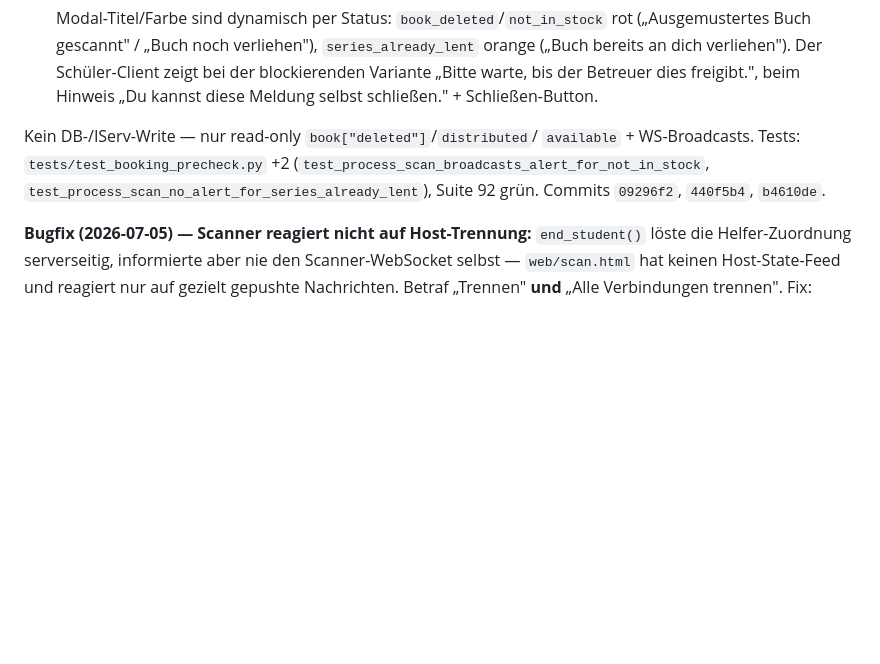
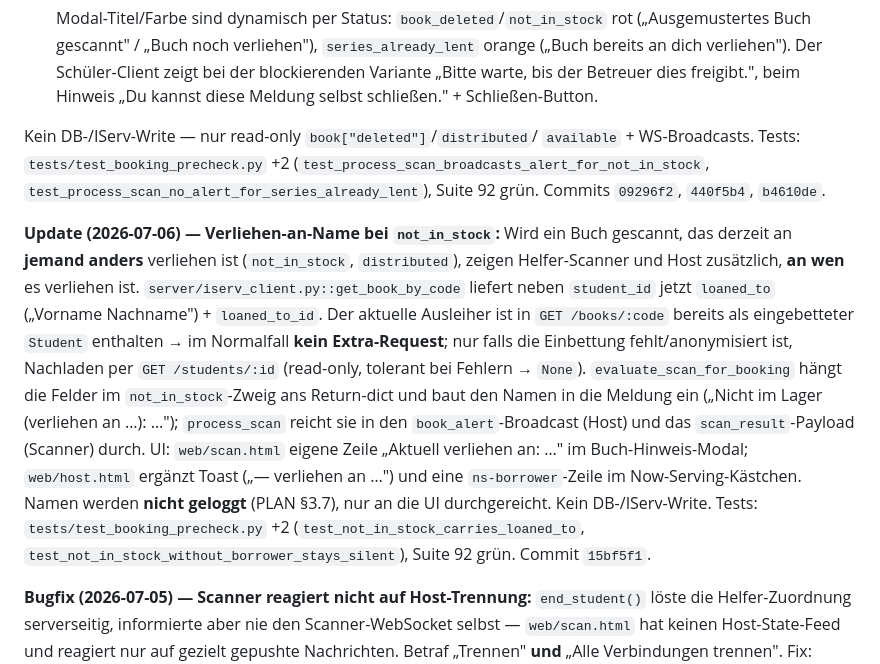
Before and after one commit to niklas-mlrr/IServ-Ausleihe-Ausgabe, a Markdown page: docs/PLAN.md, the part around the change. Rendered like a GitHub page; blank space fills up the shorter version.

Commit message:
docs: Verliehen-an-Name bei not_in_stock in PLAN/test_status

```diff
--- a/docs/PLAN.md
+++ b/docs/PLAN.md
@@ -685,6 +685,25 @@ Kein DB-/IServ-Write — nur read-only `book["deleted"]`/`distributed`/
 `test_process_scan_no_alert_for_series_already_lent`), Suite 92 grün.
 Commits `09296f2`, `440f5b4`, `b4610de`.
 
+**Update (2026-07-06) — Verliehen-an-Name bei `not_in_stock`:** Wird ein
+Buch gescannt, das derzeit an **jemand anders** verliehen ist (`not_in_stock`,
+`distributed`), zeigen Helfer-Scanner und Host zusätzlich, **an wen** es
+verliehen ist. `server/iserv_client.py::get_book_by_code` liefert neben
+`student_id` jetzt `loaned_to` („Vorname Nachname") + `loaned_to_id`. Der
+aktuelle Ausleiher ist in `GET /books/:code` bereits als eingebetteter
+`Student` enthalten → im Normalfall **kein Extra-Request**; nur falls die
+Einbettung fehlt/anonymisiert ist, Nachladen per `GET /students/:id`
+(read-only, tolerant bei Fehlern → `None`). `evaluate_scan_for_booking`
+hängt die Felder im `not_in_stock`-Zweig ans Return-dict und baut den Namen
+in die Meldung ein („Nicht im Lager (verliehen an …): …"); `process_scan`
+reicht sie in den `book_alert`-Broadcast (Host) und das `scan_result`-Payload
+(Scanner) durch. UI: `web/scan.html` eigene Zeile „Aktuell verliehen an: …"
+im Buch-Hinweis-Modal; `web/host.html` ergänzt Toast („— verliehen an …")
+und eine `ns-borrower`-Zeile im Now-Serving-Kästchen. Namen werden **nicht
+geloggt** (PLAN §3.7), nur an die UI durchgereicht. Kein DB-/IServ-Write.
+Tests: `tests/test_booking_precheck.py` +2 (`test_not_in_stock_carries_loaned_to`,
+`test_not_in_stock_without_borrower_stays_silent`), Suite 92 grün. Commit `15bf5f1`.
+
 **Bugfix (2026-07-05) — Scanner reagiert nicht auf Host-Trennung:**
 `end_student()` löste die Helfer-Zuordnung serverseitig, informierte aber nie
 den Scanner-WebSocket selbst — `web/scan.html` hat keinen Host-State-Feed und
```
Also changed, not shown: docs/test_status.md (+1 -1 lines).
